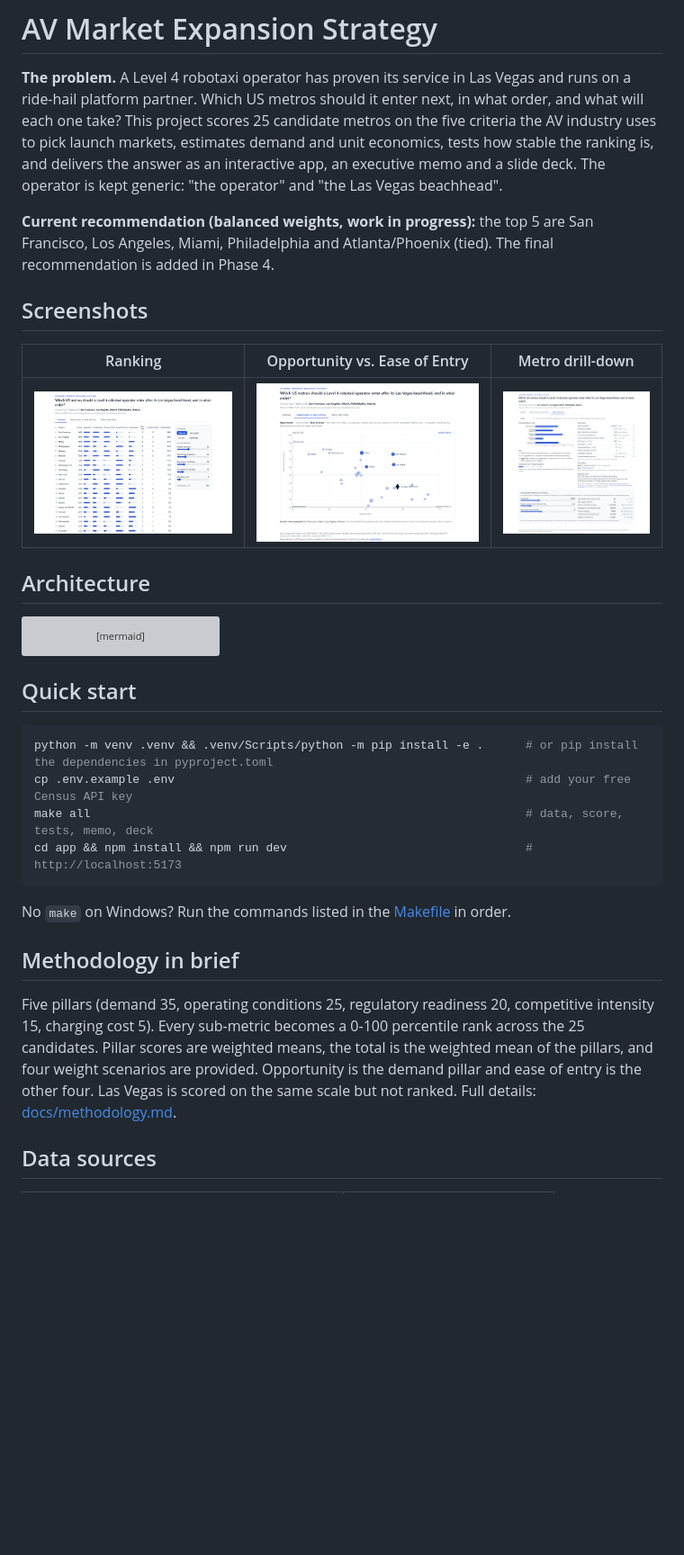
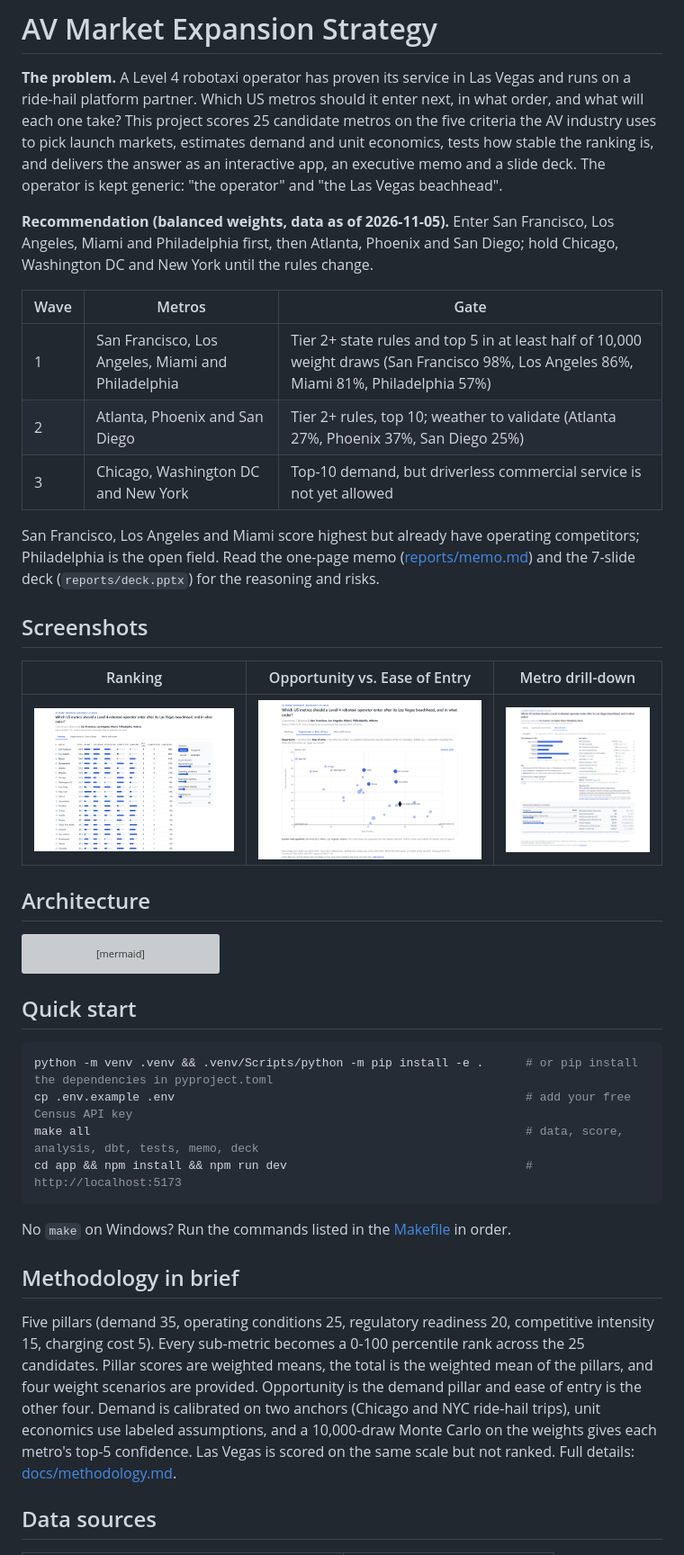
Before and after one commit to jmayank574/av-expansion-strategy, a Markdown page: README.md, the part around the change. Shown at 90% size. Rendered like a GitHub page; pictures changed too: docs/screenshots/drilldown.png; blank space fills up the shorter version; grey boxes are pictures that could not be loaded.

Commit message:
Phase 4: memo, deck, report tests, final README
Co-Authored-By: Claude Sonnet 5.5 <noreply@anthropic.com>

````diff
--- a/README.md
+++ b/README.md
@@ -2,7 +2,15 @@
 
 **The problem.** A Level 4 robotaxi operator has proven its service in Las Vegas and runs on a ride-hail platform partner. Which US metros should it enter next, in what order, and what will each one take? This project scores 25 candidate metros on the five criteria the AV industry uses to pick launch markets, estimates demand and unit economics, tests how stable the ranking is, and delivers the answer as an interactive app, an executive memo and a slide deck. The operator is kept generic: "the operator" and "the Las Vegas beachhead".
 
-**Current recommendation (balanced weights, work in progress):** the top 5 are San Francisco, Los Angeles, Miami, Philadelphia and Atlanta/Phoenix (tied). The final recommendation is added in Phase 4.
+**Recommendation (balanced weights, data as of 2026-11-05).** Enter San Francisco, Los Angeles, Miami and Philadelphia first, then Atlanta, Phoenix and San Diego; hold Chicago, Washington DC and New York until the rules change.
+
+| Wave | Metros | Gate |
+|---|---|---|
+| 1 | San Francisco, Los Angeles, Miami and Philadelphia | Tier 2+ state rules and top 5 in at least half of 10,000 weight draws (San Francisco 98%, Los Angeles 86%, Miami 81%, Philadelphia 57%) |
+| 2 | Atlanta, Phoenix and San Diego | Tier 2+ rules, top 10; weather to validate (Atlanta 27%, Phoenix 37%, San Diego 25%) |
+| 3 | Chicago, Washington DC and New York | Top-10 demand, but driverless commercial service is not yet allowed |
+
+San Francisco, Los Angeles and Miami score highest but already have operating competitors; Philadelphia is the open field. Read the one-page memo ([reports/memo.md](reports/memo.md)) and the 7-slide deck (`reports/deck.pptx`) for the reasoning and risks.
 
 ## Screenshots
 
@@ -28,7 +36,7 @@ flowchart LR
 ```bash
 python -m venv .venv && .venv/Scripts/python -m pip install -e .      # or pip install the dependencies in pyproject.toml
 cp .env.example .env                                                  # add your free Census API key
-make all                                                              # data, score, tests, memo, deck
+make all                                                              # data, score, analysis, dbt, tests, memo, deck
 cd app && npm install && npm run dev                                  # http://localhost:5173
 ```
 
@@ -36,7 +44,7 @@ No `make` on Windows? Run the commands listed in the [Makefile](Makefile) in ord
 
 ## Methodology in brief
 
-Five pillars (demand 35, operating conditions 25, regulatory readiness 20, competitive intensity 15, charging cost 5). Every sub-metric becomes a 0-100 percentile rank across the 25 candidates. Pillar scores are weighted means, the total is the weighted mean of the pillars, and four weight scenarios are provided. Opportunity is the demand pillar and ease of entry is the other four. Las Vegas is scored on the same scale but not ranked. Full details: [docs/methodology.md](docs/methodology.md).
+Five pillars (demand 35, operating conditions 25, regulatory readiness 20, competitive intensity 15, charging cost 5). Every sub-metric becomes a 0-100 percentile rank across the 25 candidates. Pillar scores are weighted means, the total is the weighted mean of the pillars, and four weight scenarios are provided. Opportunity is the demand pillar and ease of entry is the other four. Demand is calibrated on two anchors (Chicago and NYC ride-hail trips), unit economics use labeled assumptions, and a 10,000-draw Monte Carlo on the weights gives each metro's top-5 confidence. Las Vegas is scored on the same scale but not ranked. Full details: [docs/methodology.md](docs/methodology.md).
 
 ## Data sources
 
````
Also changed, not shown: app/public/methodology.md (+11 -0 lines), docs/methodology.md (+11 -0 lines), reports/memo.md (added, +24 -0 lines), 10 other files.
